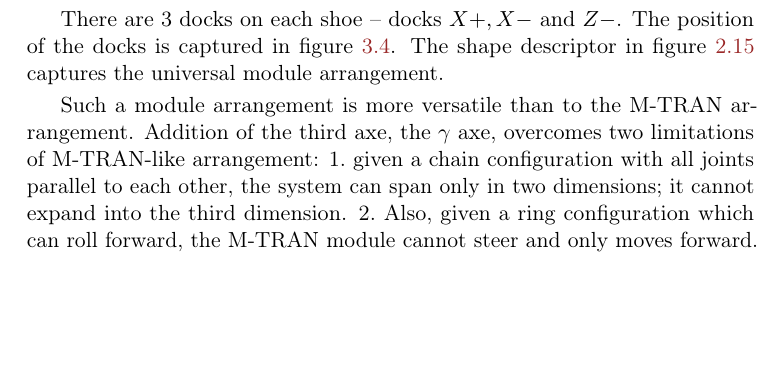
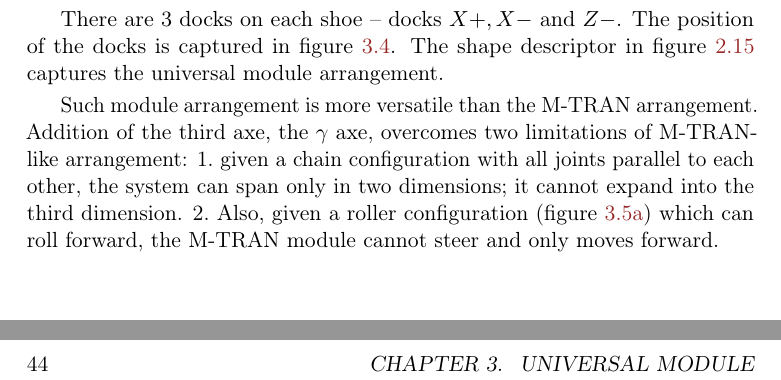
Before and after one commit to yaqwsx/mgrthesis, a LaTeX thesis (thesis.tex, which reads universal_module.tex): part of page 46 of 81 before the commit and two parts of pages 46 and 54 of 83 after it, the two joined at a grey line, cut so that both start at the same text. Compiled offline with pdfLaTeX.

Commit message:
Add RoFI system examples

```diff
--- a/universal_module.tex
+++ b/universal_module.tex
@@ -75,14 +75,15 @@ docks is captured in figure \ref{fig:um_docks}. The shape descriptor in figure
     \label{fig:um_docks}
 \end{figure}
 
-Such a module arrangement is more versatile than to the M-TRAN arrangement.
-Addition of the third axe, the $\gamma$ axe, overcomes two limitations of
-M-TRAN-like arrangement:
+Such module arrangement is more versatile than the M-TRAN arrangement. Addition
+of the third axe, the $\gamma$ axe, overcomes two limitations of M-TRAN-like
+arrangement:
 \begin{enumerate*}
     \item given a chain configuration with all joints parallel to each other,
     the system can span only in two dimensions; it cannot expand into the third
     dimension.
-    \item Also, given a ring configuration which can roll forward, the M-TRAN
-    module cannot steer and only moves forward.
+    \item Also, given a roller configuration (figure \ref{fig:example_roller})
+    which can roll forward, the M-TRAN module cannot steer and only moves
+    forward.
 \end{enumerate*}
 
```
Also changed, not shown: thesis.tex (+1 -0 lines), figures/ring_example.svg (added), figures/spider_example.svg (added), universal_module.tex (17 more changed lines).
